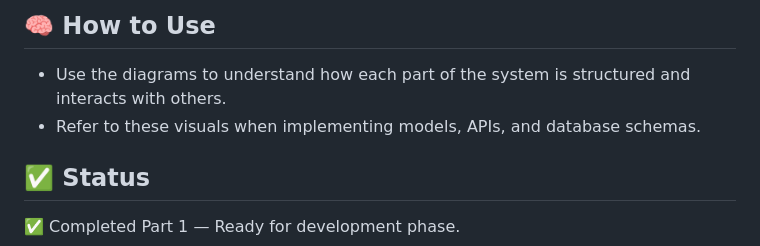
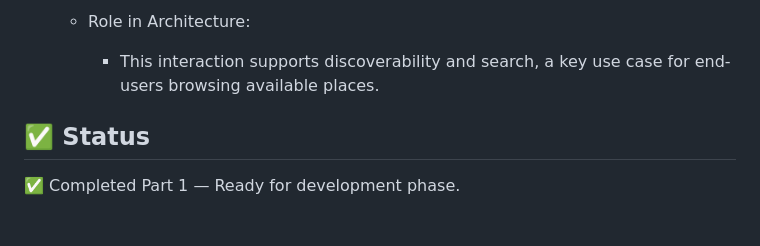
Before and after one commit to AbdulazizT-IT/holbertonschool-hbnb, a Markdown page: part1/TECHNICAL_DOCUMENTATION.md, the part around one of its changes. Drawn GitHub-style; blank space fills up the shorter version.

```diff
--- a/part1/TECHNICAL_DOCUMENTATION.md
+++ b/part1/TECHNICAL_DOCUMENTATION.md
@@ -94,8 +145,6 @@ The diagrams and notes here represent the foundational design and architecture o
 
-## 🧠 How to Use
-
-- Use the diagrams to understand how each part of the system is structured and interacts with others.
-- Refer to these visuals when implementing models, APIs, and database schemas.
+  * Role in Architecture:
+    - This interaction supports discoverability and search, a key use case for end-users browsing available places.
 
 ## ✅ Status
 
```
Also changed, not shown: other parts of part1/TECHNICAL_DOCUMENTATION.md (+80 -29 lines).
